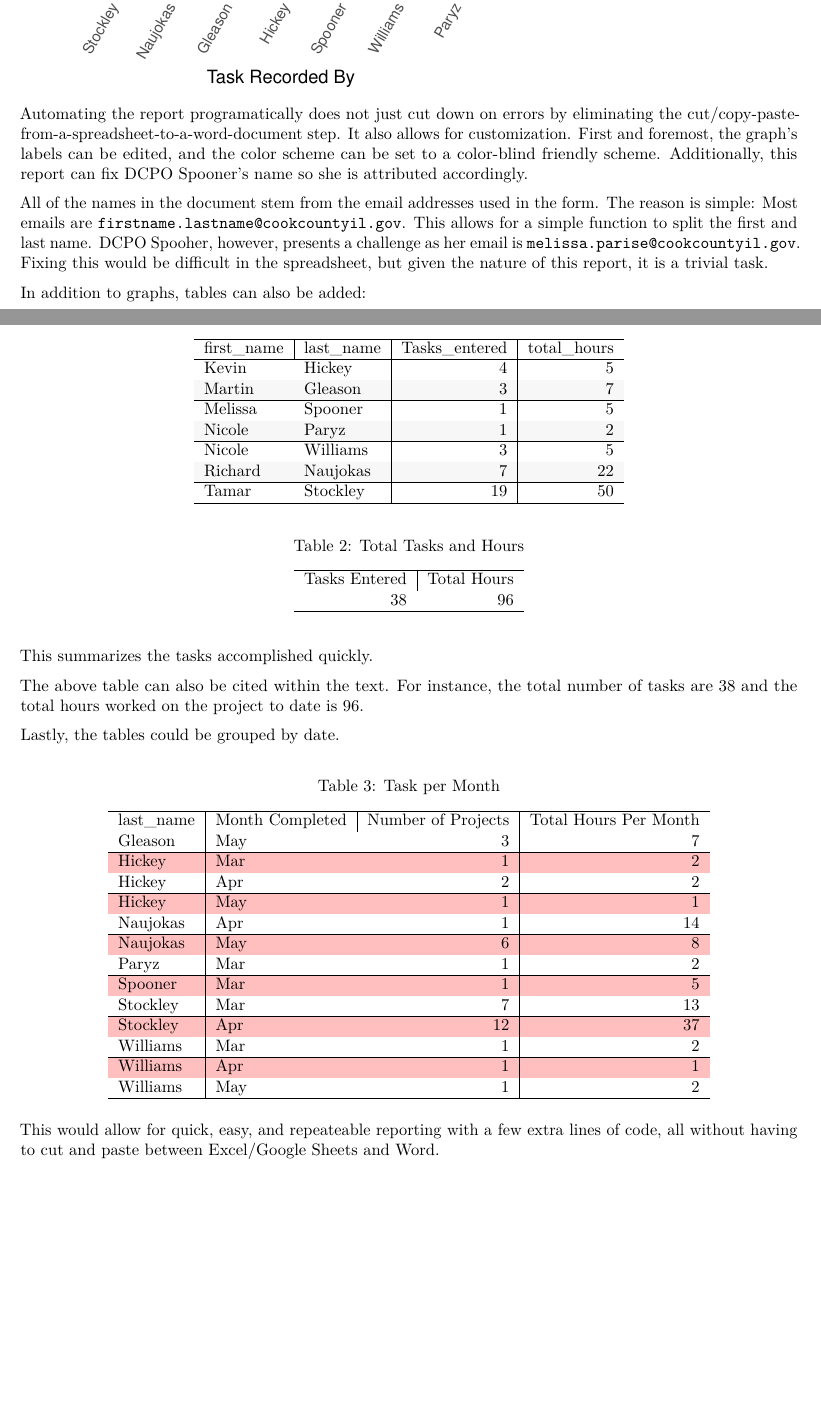
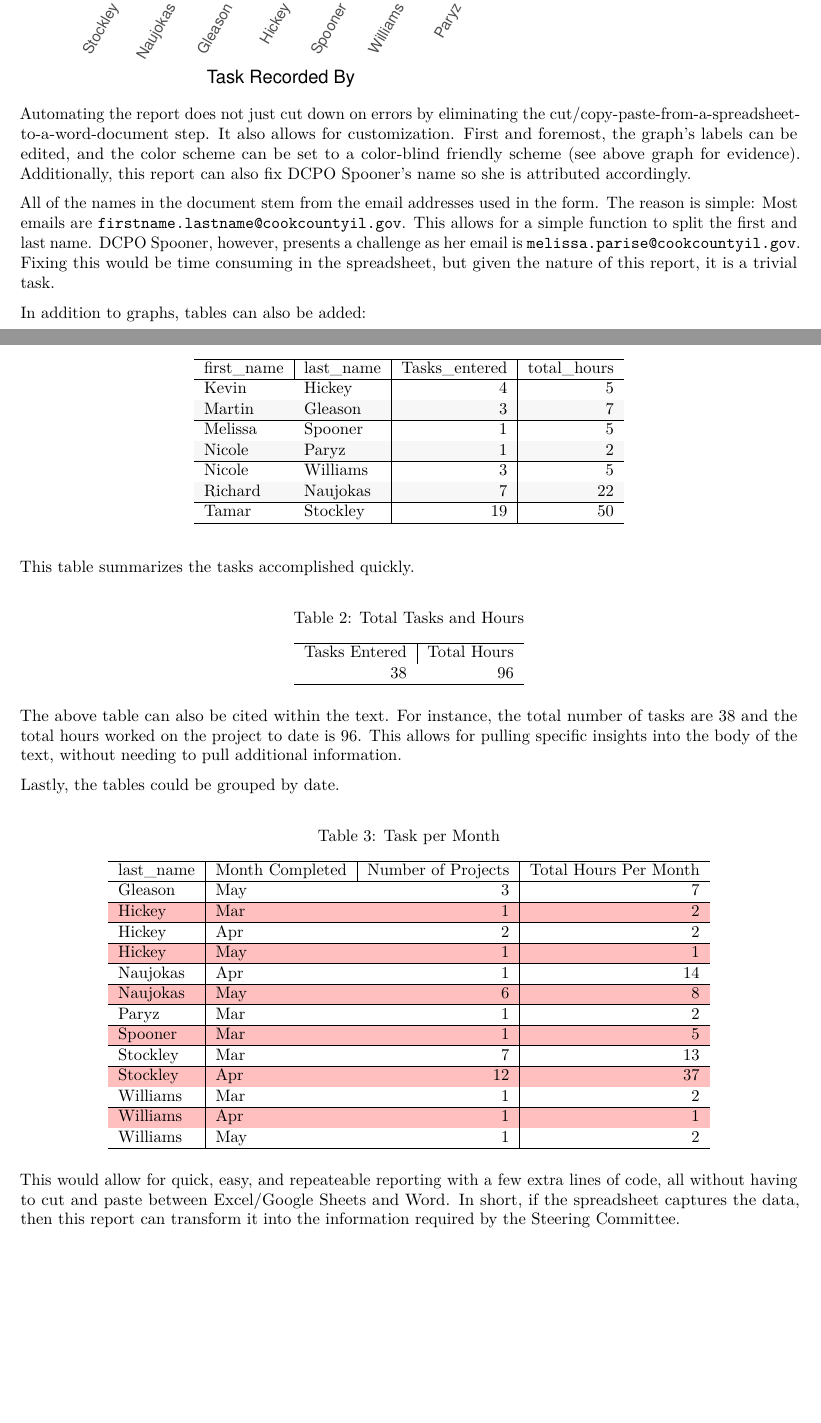
Before and after one commit to martin-gleason/c5_supervisor_time, an R Markdown document (reports.Rmd): two parts of pages 1 and 2 of 2, joined at a grey line, cut so that both start at the same text. The pictures show the output file reports.pdf that the author committed with the source.

Commit message:
"final draft status actually reached friday night"

````diff
--- a/reports.Rmd
+++ b/reports.Rmd
@@ -93,9 +92,9 @@ c5_time %>% group_by(first_name, last_name) %>%
     scale_linetype(name = "")
 ```
 
-Automating the report programatically does not just cut down on errors by eliminating the cut/copy-paste-from-a-spreadsheet-to-a-word-document step. It also allows for customization. First and foremost, the graph's labels can be edited, and the color scheme can be set to a color-blind friendly scheme. Additionally, this report can fix DCPO Spooner's name so she is attributed accordingly.
+Automating the report does not just cut down on errors by eliminating the cut/copy-paste-from-a-spreadsheet-to-a-word-document step. It also allows for customization. First and foremost, the graph's labels can be edited, and the color scheme can be set to a color-blind friendly scheme (see above graph for evidence). Additionally, this report can also fix DCPO Spooner's name so she is attributed accordingly.
 
-All of the names in the document stem from the email addresses used in the form. The reason is simple: Most emails are `firstname.lastname@cookcountyil.gov`. This allows for a simple function to split the first and last name. DCPO Spooher, however, presents a challenge as her email is `melissa.parise@cookcountyil.gov`. Fixing this would be difficult in the spreadsheet, but given the nature of this report, it is a trivial task.
+All of the names in the document stem from the email addresses used in the form. The reason is simple: Most emails are `firstname.lastname@cookcountyil.gov`. This allows for a simple function to split the first and last name. DCPO Spooner, however, presents a challenge as her email is `melissa.parise@cookcountyil.gov`. Fixing this would be time consuming in the spreadsheet, but given the nature of this report, it is a trivial task.
 
 In addition to graphs, tables can also be added:
 \newpage
@@ -106,12 +105,12 @@ c5_time %>% group_by(first_name, last_name) %>%
   kable(caption = "Person Hours: C5 Project April 2018 - May 2018") %>% kable_styling(latex_options = c("striped", "bordered"))
 
 ```
-This summarizes the tasks accomplished quickly.
+This table summarizes the tasks accomplished quickly.
 
 ```{r, person_hours, inclue = TRUE, message = FALSE, echo = FALSE, fig.pos="H"}
-c5_tasks_hours %>% kable(caption = "Total Tasks and Hours")
+c5_tasks_hours %>% kable(caption = "Total Tasks and Hours") %>% kable_styling(latex_options =  "hold_position")
 ```
-The above table can also be cited within the text. For instance, the total number of tasks are `r c5_tasks_hours %>% select(1) %>% pull()` and the total hours worked on the project to date is `r c5_tasks_hours %>% select(2) %>% pull()`.
+The above table can also be cited within the text. For instance, the total number of tasks are `r c5_tasks_hours %>% select(1) %>% pull()` and the total hours worked on the project to date is `r c5_tasks_hours %>% select(2) %>% pull()`. This allows for pulling specific insights into the body of the text, without needing to pull additional information.
 
 Lastly, the tables could be grouped by date.
 ```{r, table_by_dates, include = TRUE, message = FALSE, echo = FALSE}
@@ -121,7 +120,7 @@ c5_time  %>% mutate(`Month Completed` = `Date Worked On` %>% month(label = TRUE)
             "Total Hours Per Month" = sum(`Hours worked on project`)) %>%
   kable(caption = "Task per Month") %>% kable_styling(latex_options =  c("striped", "hover", "hold_position"), stripe_color = "pink")
 ```
-This would allow for quick, easy, and repeateable reporting with a few extra lines of code, all without having to cut and paste between Excel/Google Sheets and Word.
+This would allow for quick, easy, and repeateable reporting with a few extra lines of code, all without having to cut and paste between Excel/Google Sheets and Word. In short, if the spreadsheet captures the data, then this report can transform it into the information required by the Steering Committee.
 
 
 ```{r, tasks_date, include = FALSE, message = FALSE, echo = FALSE, fig.pos="H"}
````
Also changed, not shown: reports.pdf, reports.tex, reports_files/figure-latex/hours_worked-1.pdf, reports_files/figure-latex/tasks_date-1.pdf, reports.Rmd (1 more changed lines).
